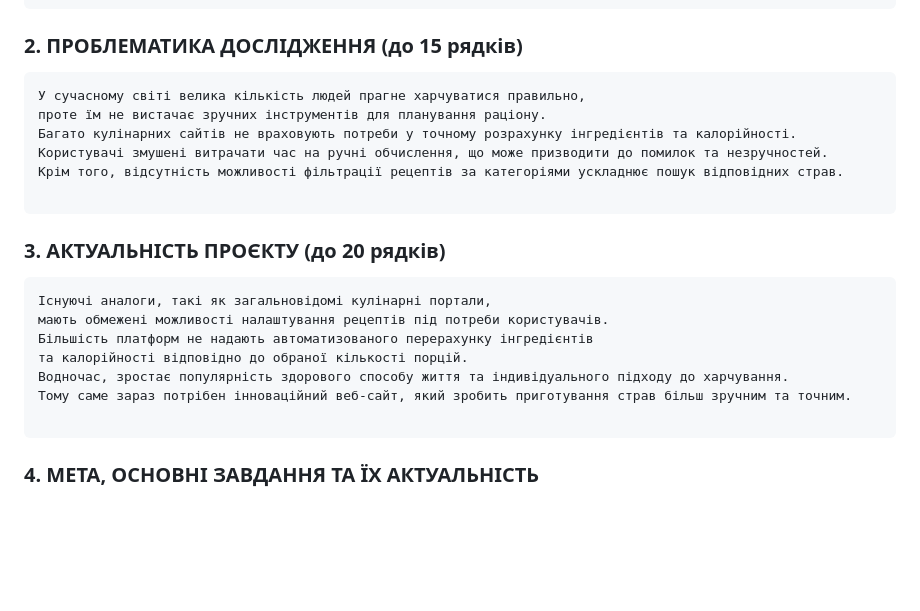
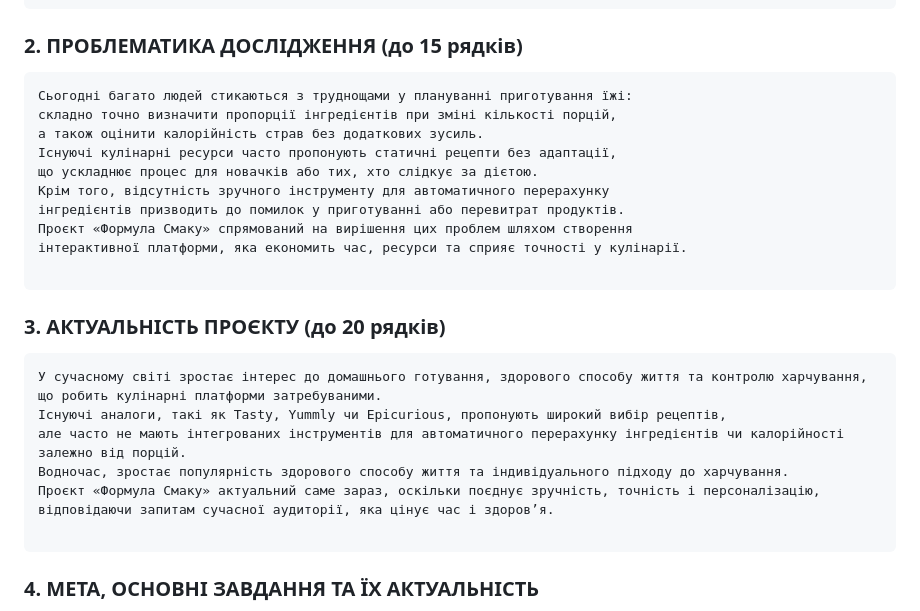
Before and after one commit to SofiiaBobr5565/FormulaOfTaste-, a Markdown page: README.md, the part around the change. Drawn GitHub-style; blank space fills up the shorter version.

````diff
--- a/README.md
+++ b/README.md
@@ -27,11 +27,15 @@ https://www.figma.com/design/1nO00Cd7h5egFNcdRx0Kj6/CulinaryWebsiteProject?node-
 ### 2. ПРОБЛЕМАТИКА ДОСЛІДЖЕННЯ (до 15 рядків)
 
 ```
-У сучасному світі велика кількість людей прагне харчуватися правильно,
-проте їм не вистачає зручних інструментів для планування раціону.
-Багато кулінарних сайтів не враховують потреби у точному розрахунку інгредієнтів та калорійності.
-Користувачі змушені витрачати час на ручні обчислення, що може призводити до помилок та незручностей.
-Крім того, відсутність можливості фільтрації рецептів за категоріями ускладнює пошук відповідних страв.
+Сьогодні багато людей стикаються з труднощами у плануванні приготування їжі:
+складно точно визначити пропорції інгредієнтів при зміні кількості порцій,
+а також оцінити калорійність страв без додаткових зусиль.
+Існуючі кулінарні ресурси часто пропонують статичні рецепти без адаптації,
+що ускладнює процес для новачків або тих, хто слідкує за дієтою.
+Крім того, відсутність зручного інструменту для автоматичного перерахунку
+інгредієнтів призводить до помилок у приготуванні або перевитрат продуктів.
+Проєкт «Формула Смаку» спрямований на вирішення цих проблем шляхом створення
+інтерактивної платформи, яка економить час, ресурси та сприяє точності у кулінарії.
 
 ```
 
@@ -39,12 +43,13 @@ https://www.figma.com/design/1nO00Cd7h5egFNcdRx0Kj6/CulinaryWebsiteProject?node-
 ### 3. АКТУАЛЬНІСТЬ ПРОЄКТУ (до 20 рядків)
 
 ```
-Існуючі аналоги, такі як загальновідомі кулінарні портали,
-мають обмежені можливості налаштування рецептів під потреби користувачів.
-Більшість платформ не надають автоматизованого перерахунку інгредієнтів
-та калорійності відповідно до обраної кількості порцій.
+У сучасному світі зростає інтерес до домашнього готування, здорового способу життя та контролю харчування,
+що робить кулінарні платформи затребуваними.
+Існуючі аналоги, такі як Tasty, Yummly чи Epicurious, пропонують широкий вибір рецептів,
+але часто не мають інтегрованих інструментів для автоматичного перерахунку інгредієнтів чи калорійності залежно від порцій.
 Водночас, зростає популярність здорового способу життя та індивідуального підходу до харчування.
-Тому саме зараз потрібен інноваційний веб-сайт, який зробить приготування страв більш зручним та точним.
+Проєкт «Формула Смаку» актуальний саме зараз, оскільки поєднує зручність, точність і персоналізацію,
+відповідаючи запитам сучасної аудиторії, яка цінує час і здоров’я.
 
 ```
 
````
